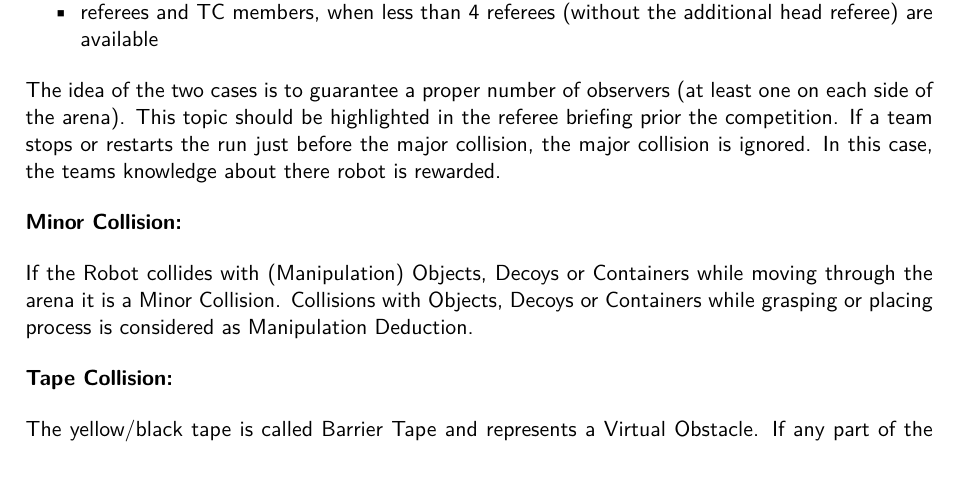
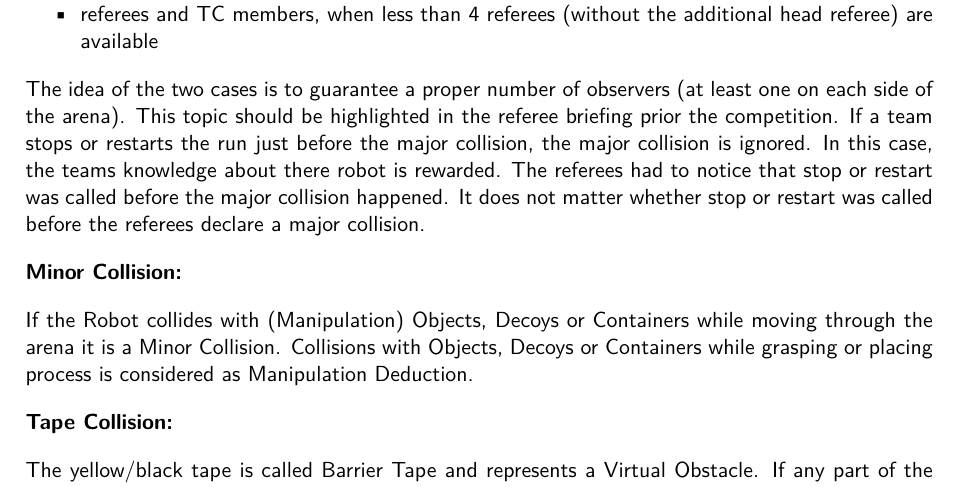
Before and after one commit to robocup-at-work/rulebook, a LaTeX book (Rulebook.tex, which reads general_rules/Scoring_and_Ranking.tex): part of page 55 of 71, cut so that both start at the same text. Compiled offline with pdfLaTeX.

Commit message:
issue #73

```diff
--- a/general_rules/Scoring_and_Ranking.tex
+++ b/general_rules/Scoring_and_Ranking.tex
@@ -95,7 +95,7 @@ Since the impact of a major collision on the scoring is very high, the declarati
 	\item only referees, when at least 4 referees (and 1 additional head referee) are available
 	\item referees and TC members, when less than 4 referees (without the additional head referee) are available
 \end{itemize}
-The idea of the two cases is to guarantee a proper number of observers (at least one on each side of the arena). This topic should be highlighted in the referee briefing prior the competition. If a team stops or restarts the run just before the major collision, the major collision is ignored. In this case, the teams knowledge about there robot is rewarded.
+The idea of the two cases is to guarantee a proper number of observers (at least one on each side of the arena). This topic should be highlighted in the referee briefing prior the competition. If a team stops or restarts the run just before the major collision, the major collision is ignored. In this case, the teams knowledge about there robot is rewarded. The referees had to notice that stop or restart was called before the major collision happened. It does not matter whether stop or restart was called before the referees declare a major collision.
 
 
 \textbf{Minor Collision:}
```
